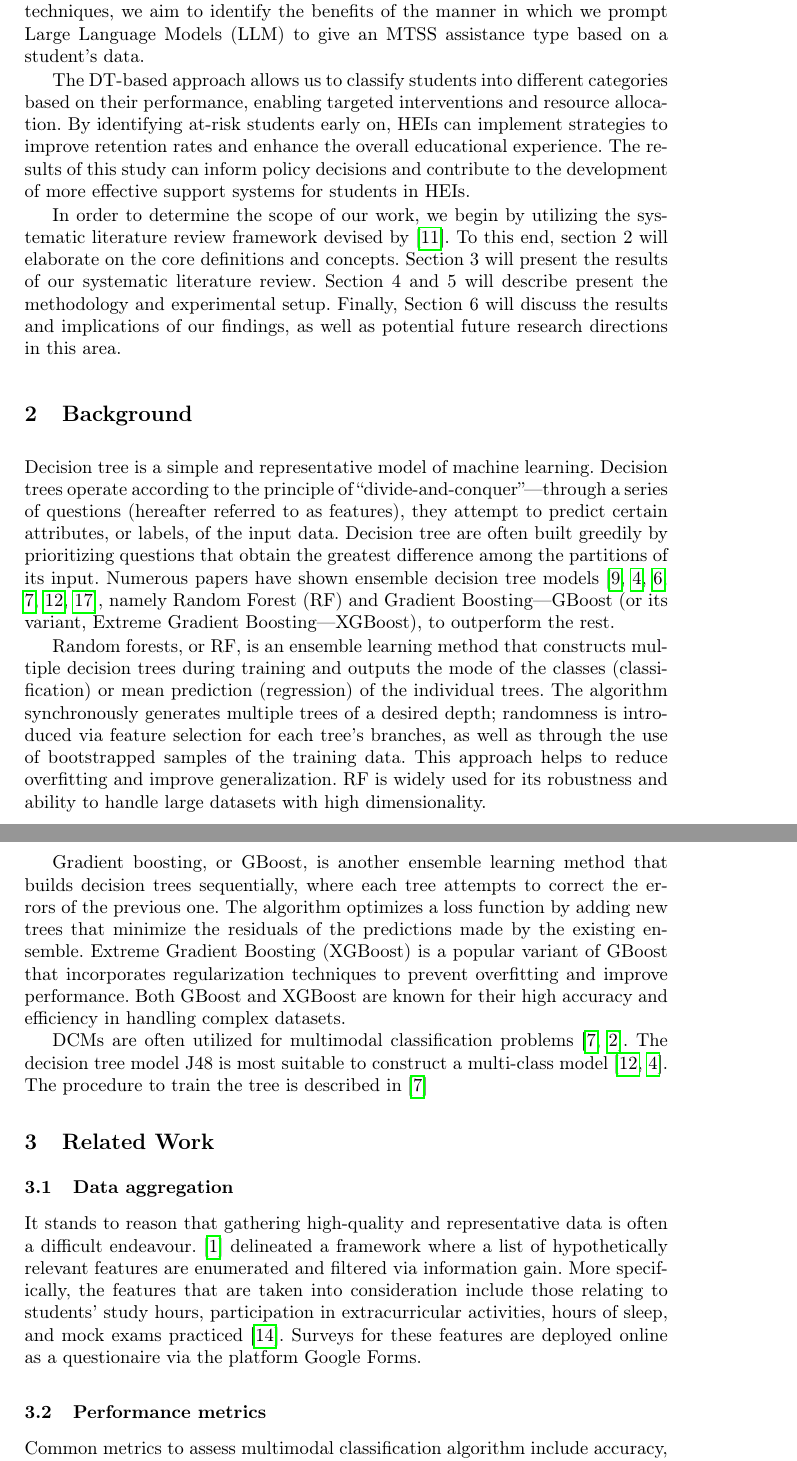
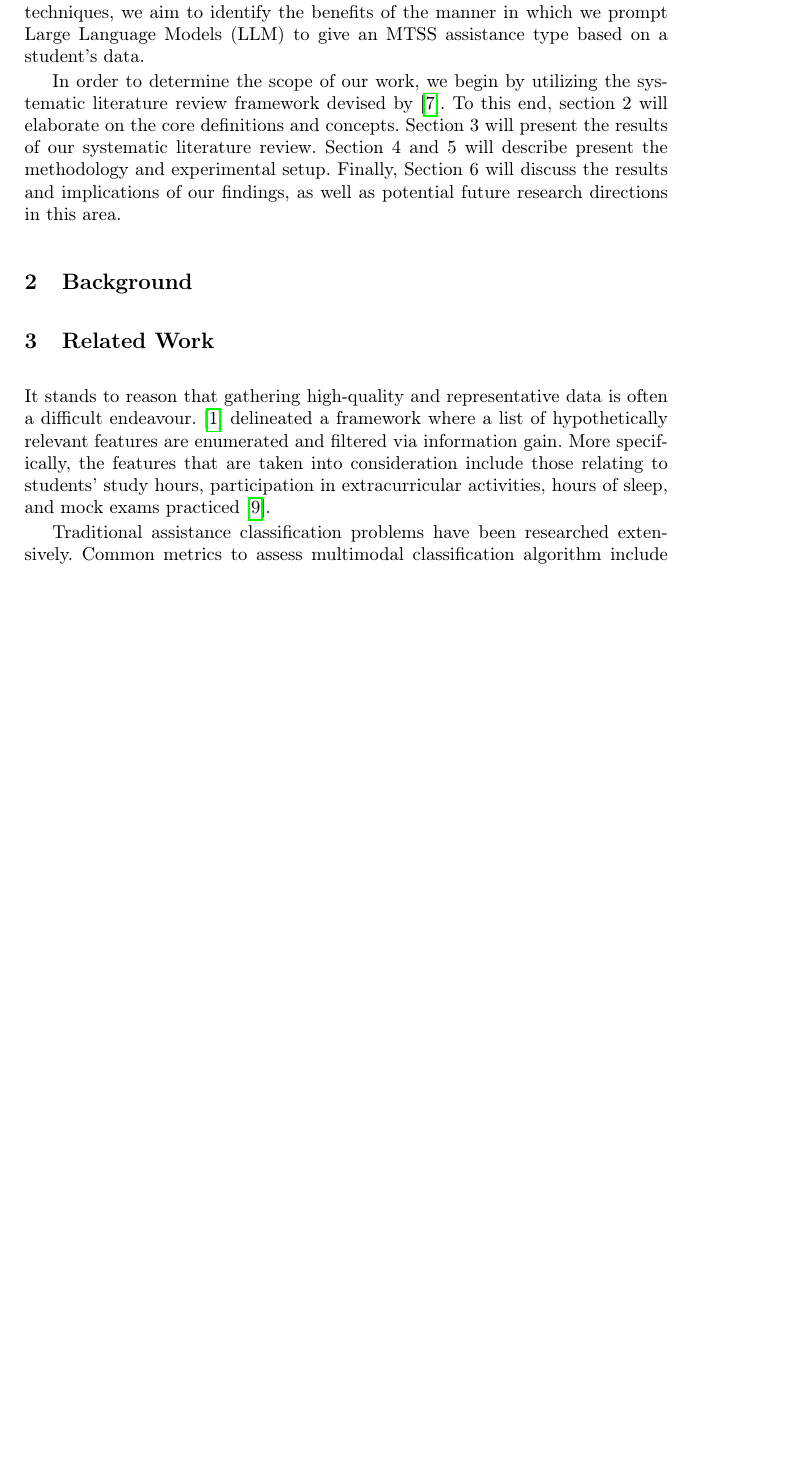
Before and after one commit to fungusdesu/wr227-project, a LaTeX thesis (main.tex, which reads Background.tex, Introduction.tex, RelatedWorks.tex): two parts of pages 2 and 3 of 6 before the commit and part of page 2 of 5 after it, the two joined at a grey line, cut so that both start at the same text, the shorter picture padded with empty space. Compiled offline with pdfLaTeX.

Commit message:
added comments for rewrite

```diff
--- a/Background.tex
+++ b/Background.tex
@@ -1,8 +1,9 @@
 \section{Background}
-Decision tree is a simple and representative model of machine learning. Decision trees operate according to the principle of ``divide-and-conquer''---through a series of questions (hereafter referred to as features), they attempt to predict certain attributes, or labels, of the input data. Decision tree are often built greedily by prioritizing questions that obtain the greatest difference among the partitions of its input. Numerous papers have shown ensemble decision tree models \cite{Delgado2014,Bujang2021,Dagim2025,DiazRamirez2023,Pandey2013,Zou2025}, namely Random Forest (RF) and Gradient Boosting---GBoost (or its variant, Extreme Gradient Boosting---XGBoost), to outperform the rest.
+% TO-DO: REWRITE THIS SECTION TO EXPLAIN PROMPTING TECHNIQUES
+% Decision tree is a simple and representative model of machine learning. Decision trees operate according to the principle of ``divide-and-conquer''---through a series of questions (hereafter referred to as features), they attempt to predict certain attributes, or labels, of the input data. Decision tree are often built greedily by prioritizing questions that obtain the greatest difference among the partitions of its input. Numerous papers have shown ensemble decision tree models \cite{Delgado2014,Bujang2021,Dagim2025,DiazRamirez2023,Pandey2013,Zou2025}, namely Random Forest (RF) and Gradient Boosting---GBoost (or its variant, Extreme Gradient Boosting---XGBoost), to outperform the rest.
 
-Random forests, or RF, is an ensemble learning method that constructs multiple decision trees during training and outputs the mode of the classes (classification) or mean prediction (regression) of the individual trees. The algorithm synchronously generates multiple trees of a desired depth; randomness is introduced via feature selection for each tree's branches, as well as through the use of bootstrapped samples of the training data. This approach helps to reduce overfitting and improve generalization. RF is widely used for its robustness and ability to handle large datasets with high dimensionality.
+% Random forests, or RF, is an ensemble learning method that constructs multiple decision trees during training and outputs the mode of the classes (classification) or mean prediction (regression) of the individual trees. The algorithm synchronously generates multiple trees of a desired depth; randomness is introduced via feature selection for each tree's branches, as well as through the use of bootstrapped samples of the training data. This approach helps to reduce overfitting and improve generalization. RF is widely used for its robustness and ability to handle large datasets with high dimensionality.
 
-Gradient boosting, or GBoost, is another ensemble learning method that builds decision trees sequentially, where each tree attempts to correct the errors of the previous one. The algorithm optimizes a loss function by adding new trees that minimize the residuals of the predictions made by the existing ensemble. Extreme Gradient Boosting (XGBoost) is a popular variant of GBoost that incorporates regularization techniques to prevent overfitting and improve performance. Both GBoost and XGBoost are known for their high accuracy and efficiency in handling complex datasets.
+% Gradient boosting, or GBoost, is another ensemble learning method that builds decision trees sequentially, where each tree attempts to correct the errors of the previous one. The algorithm optimizes a loss function by adding new trees that minimize the residuals of the predictions made by the existing ensemble. Extreme Gradient Boosting (XGBoost) is a popular variant of GBoost that incorporates regularization techniques to prevent overfitting and improve performance. Both GBoost and XGBoost are known for their high accuracy and efficiency in handling complex datasets.
 
-DCMs are often utilized for multimodal classification problems \cite{DiazRamirez2023,Baltas2001}. The decision tree model J48 is most suitable to construct a multi-class model \cite{Pandey2013,Bujang2021}. The procedure to train the tree is described in \cite{DiazRamirez2023}
+% DCMs are often utilized for multimodal classification problems \cite{DiazRamirez2023,Baltas2001}. The decision tree model J48 is most suitable to construct a multi-class model \cite{Pandey2013,Bujang2021}. The procedure to train the tree is described in \cite{DiazRamirez2023}
--- a/Introduction.tex
+++ b/Introduction.tex
@@ -5,6 +5,6 @@ Of our particular interest is the Multi-Tier Systems of Support (MTSS) framework
 Using a given dataset of students' data and a multitude of prompting techniques, we aim to identify the benefits of the manner in which we prompt Large Language Models (LLM) to give an MTSS assistance type based on a student's data.
 
 % TO-DO: REPLACE THIS SECTION WITH PROMPTING TECHNIQUES
-The DT-based approach allows us to classify students into different categories based on their performance, enabling targeted interventions and resource allocation. By identifying at-risk students early on, HEIs can implement strategies to improve retention rates and enhance the overall educational experience. The results of this study can inform policy decisions and contribute to the development of more effective support systems for students in HEIs.
+% The DT-based approach allows us to classify students into different categories based on their performance, enabling targeted interventions and resource allocation. By identifying at-risk students early on, HEIs can implement strategies to improve retention rates and enhance the overall educational experience. The results of this study can inform policy decisions and contribute to the development of more effective support systems for students in HEIs.
 
 In order to determine the scope of our work, we begin by utilizing the systematic literature review framework devised by \cite{KeathleyHerring2016}. To this end, section 2 will elaborate on the core definitions and concepts. Section 3 will present the results of our systematic literature review. Section 4 and 5 will describe present the methodology and experimental setup. Finally, Section 6 will discuss the results and implications of our findings, as well as potential future research directions in this area.
--- a/RelatedWorks.tex
+++ b/RelatedWorks.tex
@@ -1,7 +1,5 @@
 \section{Related Work}
-\subsection{Data aggregation}
-It stands to reason that gathering high-quality and representative data is often a difficult endeavour. \cite{Alias2024} delineated a framework where a list of hypothetically relevant features are enumerated and filtered via information gain. More specifically, the features that are taken into consideration include those relating to students' study hours, participation in extracurricular activities, hours of sleep, and mock exams practiced \cite{Suleiman2024}. Surveys for these features are deployed online as a questionaire via the platform Google Forms.
+It stands to reason that gathering high-quality and representative data is often a difficult endeavour. \cite{Alias2024} delineated a framework where a list of hypothetically relevant features are enumerated and filtered via information gain. More specifically, the features that are taken into consideration include those relating to students' study hours, participation in extracurricular activities, hours of sleep, and mock exams practiced \cite{Suleiman2024}.
 
-
-\subsection{Performance metrics}
-Common metrics to assess multimodal classification algorithm include accuracy, precision, recall, F1-score \cite{Alias2024,Zaky2023} and area under the receiver operating characteristic curve (AUC-ROC) \cite{Brzezinski2017,Yang2017}. These metrics provide insights into the model's ability to correctly classify instances, handle imbalanced datasets, and make informed decisions based on the predictions \cite{Brzezinski2017}. Techniques for handling imbalanced datasets are crucial when working with DT-based models to avoid bias towards the majority class in the models. Here, we focus on Synthetic Minority Over-sampling Technique (SMOTE), specifically its variant ADASYN, which utilies a weighted distribution to determine the learning difficulty of minority class samples and generates synthetic data accordingly \cite{Chawla2011,Elreedy2019}. This approach helps to balance the dataset and improve the performance of the decision tree models in predicting the minority class.
+% TO-DO: REWRITE
+Traditional assistance classification problems have been researched extensively. Common metrics to assess multimodal classification algorithm include accuracy, precision, recall, F1-score \cite{Alias2024,Zaky2023} and area under the receiver operating characteristic curve (AUC-ROC) \cite{Brzezinski2017,Yang2017}. These metrics provide insights into the model's ability to correctly classify instances, handle imbalanced datasets, and make informed decisions based on the predictions \cite{Brzezinski2017}. Techniques for handling imbalanced datasets are crucial when working with DT-based models to avoid bias towards the majority class in the models. Here, we focus on Synthetic Minority Over-sampling Technique (SMOTE), specifically its variant ADASYN, which utilies a weighted distribution to determine the learning difficulty of minority class samples and generates synthetic data accordingly \cite{Chawla2011,Elreedy2019}. This approach helps to balance the dataset and improve the performance of the decision tree models in predicting the minority class.
```
Also changed, not shown: main.pdf.
